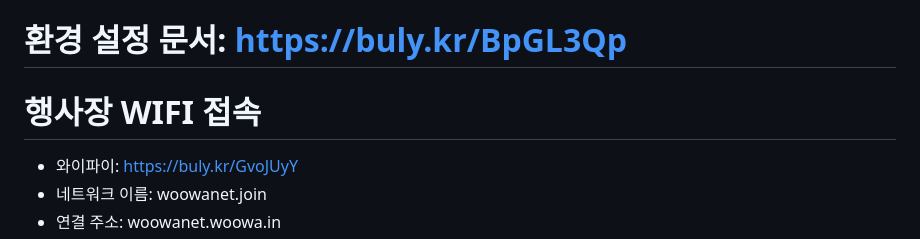
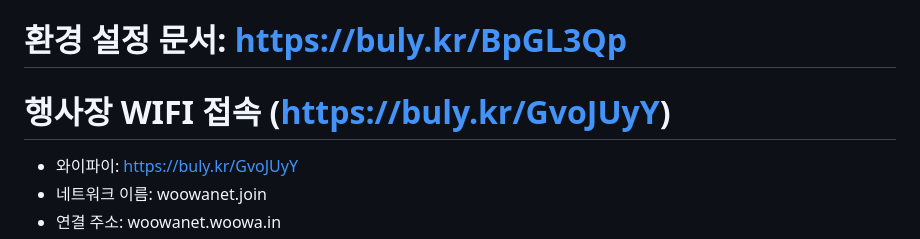
Before and after one commit to youngsu5582/fzf-hands-on-lab-repository, a Markdown page: step/step0/README.md, the part around the change. GitHub-like rendering.

Commit message:
Update WIFI access information with new link

```diff
--- a/step/step0/README.md
+++ b/step/step0/README.md
@@ -1,6 +1,6 @@
 # 환경 설정 문서: https://buly.kr/BpGL3Qp
 
-# 행사장 WIFI 접속
+# 행사장 WIFI 접속 (https://buly.kr/GvoJUyY)
 - 와이파이: https://buly.kr/GvoJUyY
 - 네트워크 이름: woowanet.join
 - 연결 주소: woowanet.woowa.in
```
